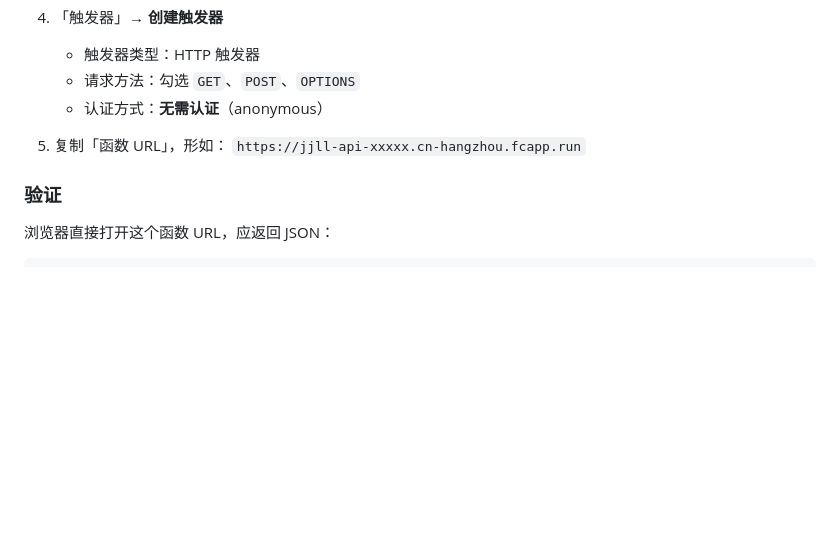
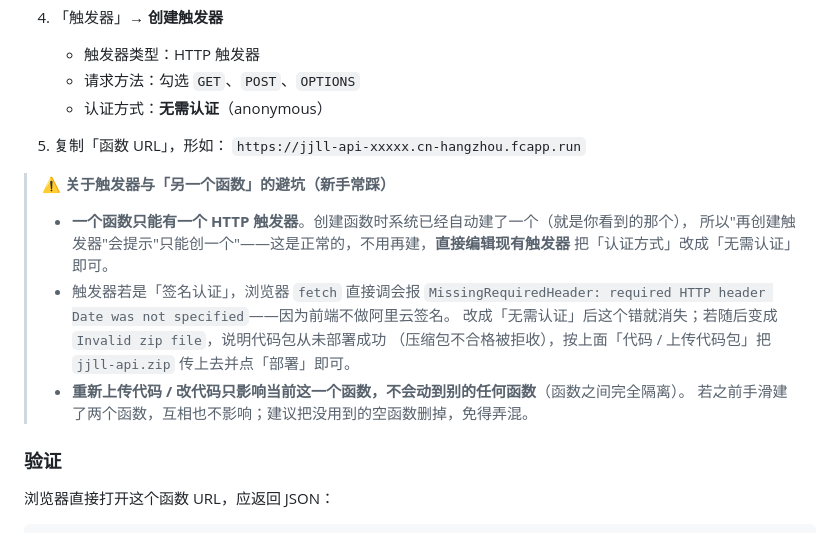
Before and after one commit to assassinxjl/jijilili, a Markdown page: aliyun-fc-proxy/jjll-api/部署步骤.md, the part around the change. Rendered like a GitHub page; blank space fills up the shorter version.

Commit message:
docs: FC部署补充避坑(单触发器/签名vs无需认证/代码隔离)

```diff
--- a/aliyun-fc-proxy/jjll-api/部署步骤.md
+++ b/aliyun-fc-proxy/jjll-api/部署步骤.md
@@ -101,6 +101,17 @@ Bucket 左侧菜单「数据安全」→「跨域设置」→「创建规则」
 5. 复制「函数 URL」，形如：
    `https://jjll-api-xxxxx.cn-hangzhou.fcapp.run`
 
+> **⚠️ 关于触发器与「另一个函数」的避坑（新手常踩）**
+> - **一个函数只能有一个 HTTP 触发器**。创建函数时系统已经自动建了一个（就是你看到的那个），
+>   所以"再创建触发器"会提示"只能创一个"——这是正常的，不用再建，**直接编辑现有触发器**
+>   把「认证方式」改成「无需认证」即可。
+> - 触发器若是「签名认证」，浏览器 `fetch` 直接调会报
+>   `MissingRequiredHeader: required HTTP header Date was not specified`——因为前端不做阿里云签名。
+>   改成「无需认证」后这个错就消失；若随后变成 `Invalid zip file`，说明代码包从未部署成功
+>   （压缩包不合格被拒收），按上面「代码 / 上传代码包」把 `jjll-api.zip` 传上去并点「部署」即可。
+> - **重新上传代码 / 改代码只影响当前这一个函数，不会动到别的任何函数**（函数之间完全隔离）。
+>   若之前手滑建了两个函数，互相也不影响；建议把没用到的空函数删掉，免得弄混。
+
 ### 验证
 
 浏览器直接打开这个函数 URL，应返回 JSON：
```
